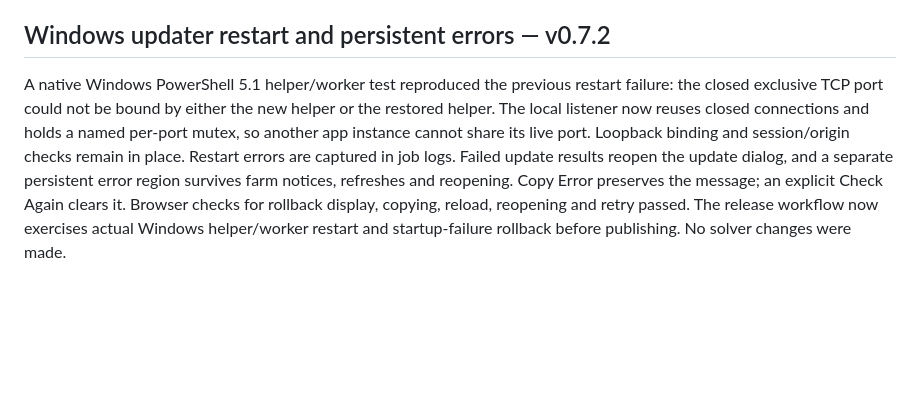
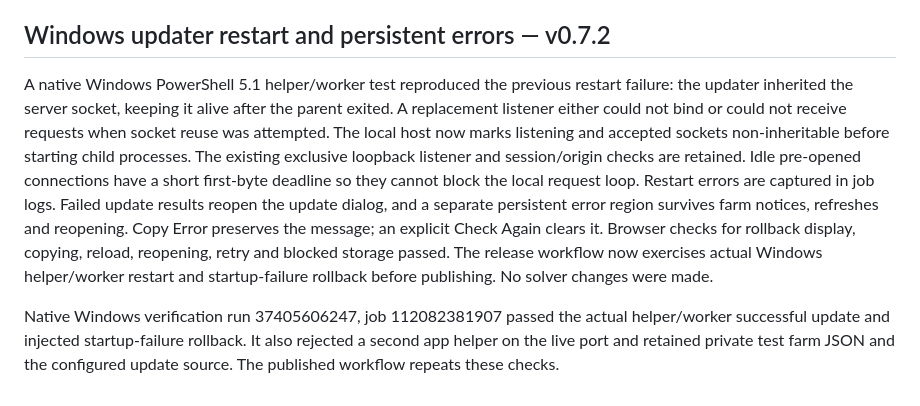
Before and after one commit to krmcginnis/Egg-Inc-Virtue-Farm-Optimizer, a Markdown page: AUDIT-v0.7.2.md, the part around the change. GitHub-like rendering; blank space fills up the shorter version.

Commit message:
Document verified Windows socket handoff and rollback repair

```diff
--- a/AUDIT-v0.7.2.md
+++ b/AUDIT-v0.7.2.md
@@ -243,13 +243,21 @@ worker is byte-identical to v0.7.0. The full UI batch review remains deferred. T
 ## Windows updater restart and persistent errors — v0.7.2
 
 A native Windows PowerShell 5.1 helper/worker test reproduced the previous
-restart failure: the closed exclusive TCP port could not be bound by either
-the new helper or the restored helper. The local listener now reuses closed
-connections and holds a named per-port mutex, so another app instance cannot
-share its live port. Loopback binding and session/origin checks remain in place.
-Restart errors are captured in job logs. Failed update results reopen the update
-dialog, and a separate persistent error region survives farm notices, refreshes
-and reopening. Copy Error preserves the message; an explicit Check Again clears
-it. Browser checks for rollback display, copying, reload, reopening and retry
-passed. The release workflow now exercises actual Windows helper/worker restart
-and startup-failure rollback before publishing. No solver changes were made.
+restart failure: the updater inherited the server socket, keeping it alive
+after the parent exited. A replacement listener either could not bind or could
+not receive requests when socket reuse was attempted. The local host now marks
+listening and accepted sockets non-inheritable before starting child processes.
+The existing exclusive loopback listener and session/origin checks are retained.
+Idle pre-opened connections have a short first-byte deadline so they cannot block
+the local request loop. Restart errors are captured in job logs. Failed update
+results reopen the update dialog, and a separate persistent error region survives
+farm notices, refreshes and reopening. Copy Error preserves the message; an
+explicit Check Again clears it. Browser checks for rollback display, copying,
+reload, reopening, retry and blocked storage passed. The release workflow now
+exercises actual Windows helper/worker restart and startup-failure rollback before
+publishing. No solver changes were made.
+
+Native Windows verification run 37405606247, job 112082381907 passed the actual
+helper/worker successful update and injected startup-failure rollback. It also
+rejected a second app helper on the live port and retained private test farm JSON
+and the configured update source. The published workflow repeats these checks.
```
